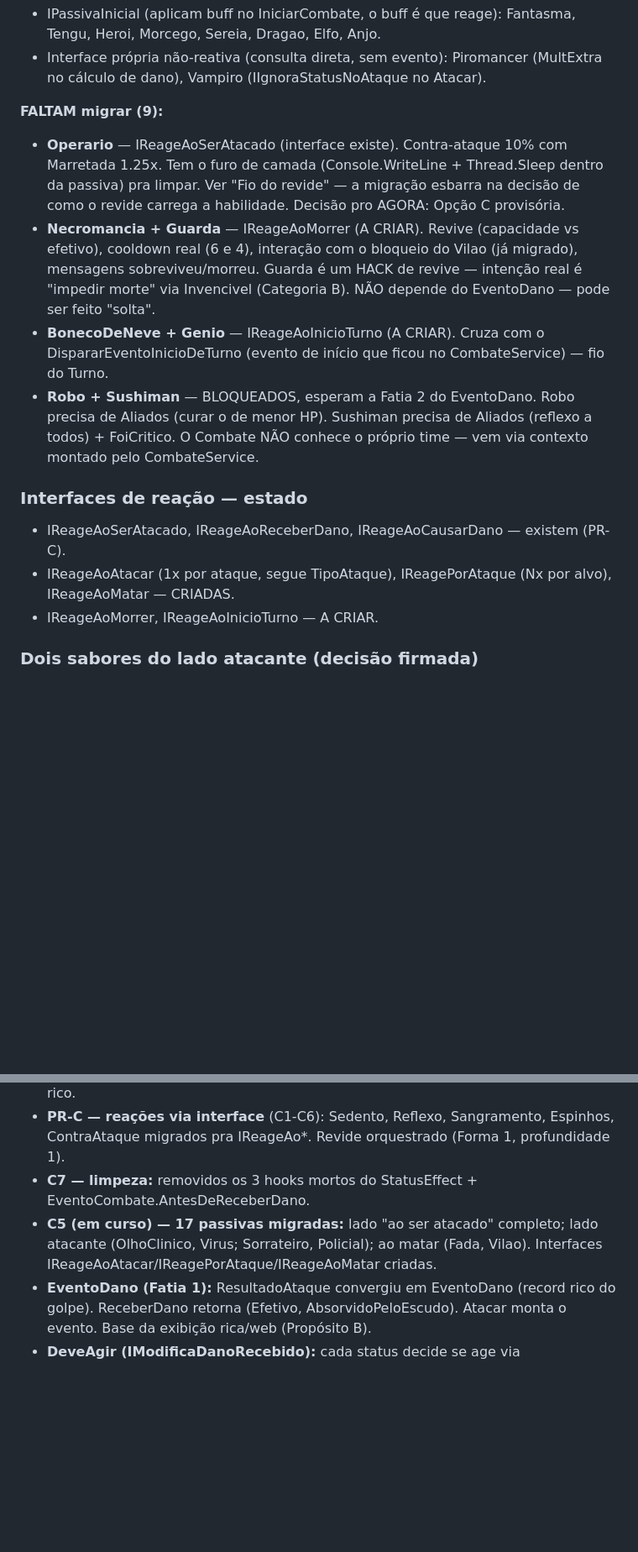
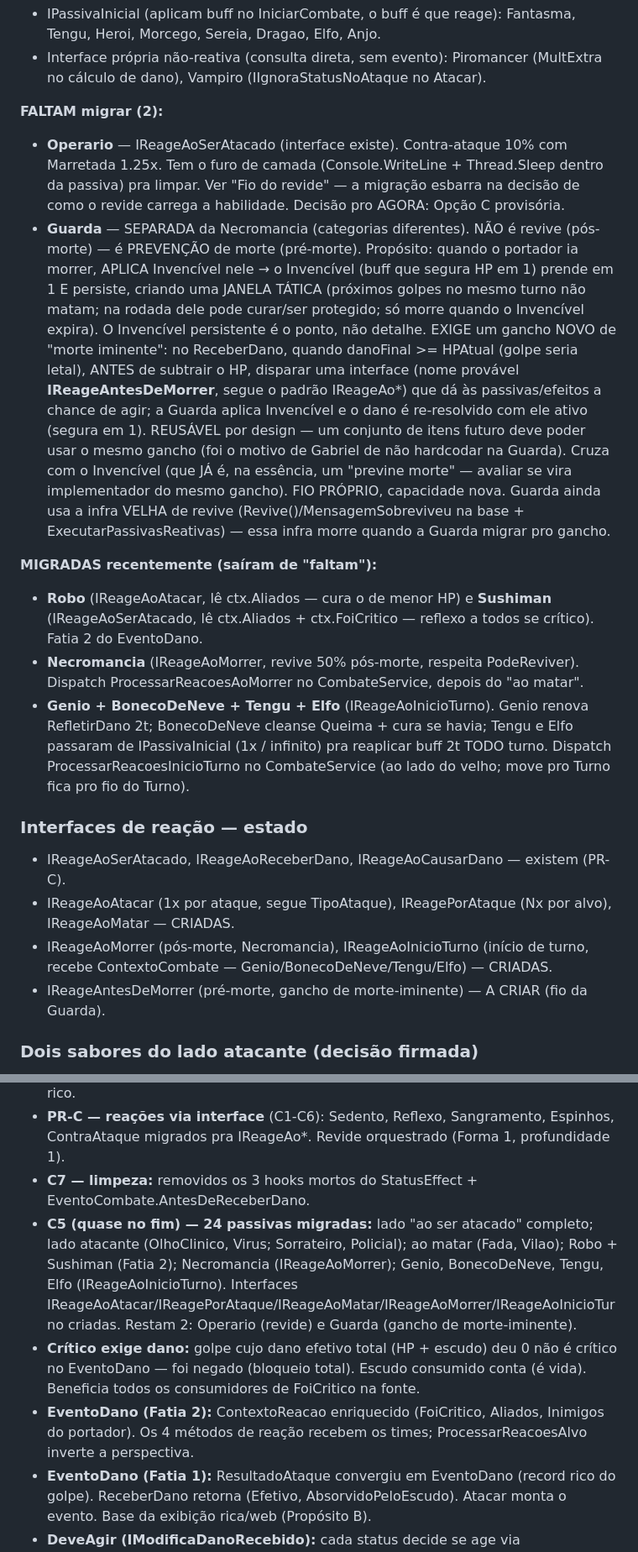
Before and after one commit to GabrielHenriqueCe/Apostle-s-War, a Markdown page: docs/ROADMAP-refatoracao.md, 2 parts joined by grey strips. Shown at 84% size. Rendered like a GitHub page; blank space fills up the shorter version.

Commit message:
docs: roadmap - C5 quase no fim (restam Operario e Guarda) + fios de passiva-pura e rebalanceamento (#94)
Atualiza o C5: 24 passivas migradas (Robo/Sushiman/Necromancia/Genio/BonecoDeNeve/Tengu/Elfo). Registra os fios descobertos ao migrar inicio-de-turno: buff-permanente vs passiva-pura vs buff-nao-removivel (3 categorias, dor real), e rebalanceamento de personagens (fase propria de design pos-estrutura).

```diff
--- a/docs/ROADMAP-refatoracao.md
+++ b/docs/ROADMAP-refatoracao.md
@@ -76,26 +76,44 @@ DeveAtivar e some do sistema velho. Sem dupla execução (confirmado).
 - Interface própria não-reativa (consulta direta, sem evento): Piromancer (MultExtra
   no cálculo de dano), Vampiro (IIgnoraStatusNoAtaque no Atacar).
 
-**FALTAM migrar (9):**
+**FALTAM migrar (2):**
 - **Operario** — IReageAoSerAtacado (interface existe). Contra-ataque 10% com
   Marretada 1.25x. Tem o furo de camada (Console.WriteLine + Thread.Sleep dentro da
   passiva) pra limpar. Ver "Fio do revide" — a migração esbarra na decisão de como o
   revide carrega a habilidade. Decisão pro AGORA: Opção C provisória.
-- **Necromancia + Guarda** — IReageAoMorrer (A CRIAR). Revive (capacidade vs efetivo),
-  cooldown real (6 e 4), interação com o bloqueio do Vilao (já migrado), mensagens
-  sobreviveu/morreu. Guarda é um HACK de revive — intenção real é "impedir morte" via
-  Invencivel (Categoria B). NÃO depende do EventoDano — pode ser feito "solta".
-- **BonecoDeNeve + Genio** — IReageAoInicioTurno (A CRIAR). Cruza com o
-  DispararEventoInicioDeTurno (evento de início que ficou no CombateService) — fio do Turno.
-- **Robo + Sushiman** — BLOQUEADOS, esperam a Fatia 2 do EventoDano. Robo precisa de
-  Aliados (curar o de menor HP). Sushiman precisa de Aliados (reflexo a todos) + FoiCritico.
-  O Combate NÃO conhece o próprio time — vem via contexto montado pelo CombateService.
+- **Guarda** — SEPARADA da Necromancia (categorias diferentes). NÃO é revive (pós-morte) —
+  é PREVENÇÃO de morte (pré-morte). Propósito: quando o portador ia morrer, APLICA Invencível
+  nele → o Invencível (buff que segura HP em 1) prende em 1 E persiste, criando uma JANELA
+  TÁTICA (próximos golpes no mesmo turno não matam; na rodada dele pode curar/ser protegido;
+  só morre quando o Invencível expira). O Invencível persistente é o ponto, não detalhe.
+  EXIGE um gancho NOVO de "morte iminente": no ReceberDano, quando danoFinal >= HPAtual
+  (golpe seria letal), ANTES de subtrair o HP, disparar uma interface (nome provável
+  **IReageAntesDeMorrer**, segue o padrão IReageAo*) que dá às passivas/efeitos a chance de
+  agir; a Guarda aplica Invencível e o dano é re-resolvido com ele ativo (segura em 1).
+  REUSÁVEL por design — um conjunto de itens futuro deve poder usar o mesmo gancho (foi o
+  motivo de Gabriel de não hardcodar na Guarda). Cruza com o Invencível (que JÁ é, na essência,
+  um "previne morte" — avaliar se vira implementador do mesmo gancho). FIO PRÓPRIO, capacidade
+  nova. Guarda ainda usa a infra VELHA de revive (Revive()/MensagemSobreviveu na base +
+  ExecutarPassivasReativas) — essa infra morre quando a Guarda migrar pro gancho.
+
+**MIGRADAS recentemente (saíram de "faltam"):**
+- **Robo** (IReageAoAtacar, lê ctx.Aliados — cura o de menor HP) e **Sushiman**
+  (IReageAoSerAtacado, lê ctx.Aliados + ctx.FoiCritico — reflexo a todos se crítico).
+  Fatia 2 do EventoDano.
+- **Necromancia** (IReageAoMorrer, revive 50% pós-morte, respeita PodeReviver). Dispatch
+  ProcessarReacoesAoMorrer no CombateService, depois do "ao matar".
+- **Genio + BonecoDeNeve + Tengu + Elfo** (IReageAoInicioTurno). Genio renova RefletirDano 2t;
+  BonecoDeNeve cleanse Queima + cura se havia; Tengu e Elfo passaram de IPassivaInicial (1x /
+  infinito) pra reaplicar buff 2t TODO turno. Dispatch ProcessarReacoesInicioTurno no
+  CombateService (ao lado do velho; move pro Turno fica pro fio do Turno).
 
 ### Interfaces de reação — estado
 - IReageAoSerAtacado, IReageAoReceberDano, IReageAoCausarDano — existem (PR-C).
 - IReageAoAtacar (1x por ataque, segue TipoAtaque), IReagePorAtaque (Nx por alvo),
   IReageAoMatar — CRIADAS.
-- IReageAoMorrer, IReageAoInicioTurno — A CRIAR.
+- IReageAoMorrer (pós-morte, Necromancia), IReageAoInicioTurno (início de turno, recebe
+  ContextoCombate — Genio/BonecoDeNeve/Tengu/Elfo) — CRIADAS.
+- IReageAntesDeMorrer (pré-morte, gancho de morte-iminente) — A CRIAR (fio da Guarda).
 
 ### Dois sabores do lado atacante (decisão firmada)
 - **IReageAoAtacar** = efeito no PRÓPRIO atacante. Segue TipoAtaque: AoE = 1x, Sequencial
@@ -380,9 +438,16 @@ tudo estabilizar.
 - **PR-C — reações via interface** (C1-C6): Sedento, Reflexo, Sangramento, Espinhos, ContraAtaque
   migrados pra IReageAo*. Revide orquestrado (Forma 1, profundidade 1).
 - **C7 — limpeza:** removidos os 3 hooks mortos do StatusEffect + EventoCombate.AntesDeReceberDano.
-- **C5 (em curso) — 17 passivas migradas:** lado "ao ser atacado" completo; lado atacante
-  (OlhoClinico, Virus; Sorrateiro, Policial); ao matar (Fada, Vilao). Interfaces
-  IReageAoAtacar/IReagePorAtaque/IReageAoMatar criadas.
+- **C5 (quase no fim) — 24 passivas migradas:** lado "ao ser atacado" completo; lado atacante
+  (OlhoClinico, Virus; Sorrateiro, Policial); ao matar (Fada, Vilao); Robo + Sushiman (Fatia 2);
+  Necromancia (IReageAoMorrer); Genio, BonecoDeNeve, Tengu, Elfo (IReageAoInicioTurno). Interfaces
+  IReageAoAtacar/IReagePorAtaque/IReageAoMatar/IReageAoMorrer/IReageAoInicioTurno criadas. Restam 2:
+  Operario (revide) e Guarda (gancho de morte-iminente).
+- **Crítico exige dano:** golpe cujo dano efetivo total (HP + escudo) deu 0 não é crítico no
+  EventoDano — foi negado (bloqueio total). Escudo consumido conta (é vida). Beneficia todos os
+  consumidores de FoiCritico na fonte.
+- **EventoDano (Fatia 2):** ContextoReacao enriquecido (FoiCritico, Aliados, Inimigos do portador).
+  Os 4 métodos de reação recebem os times; ProcessarReacoesAlvo inverte a perspectiva.
 - **EventoDano (Fatia 1):** ResultadoAtaque convergiu em EventoDano (record rico do golpe).
   ReceberDano retorna (Efetivo, AbsorvidoPeloEscudo). Atacar monta o evento. Base da exibição
   rica/web (Propósito B).
```
Also changed, not shown: other parts of docs/ROADMAP-refatoracao.md (+40 -0 lines).
